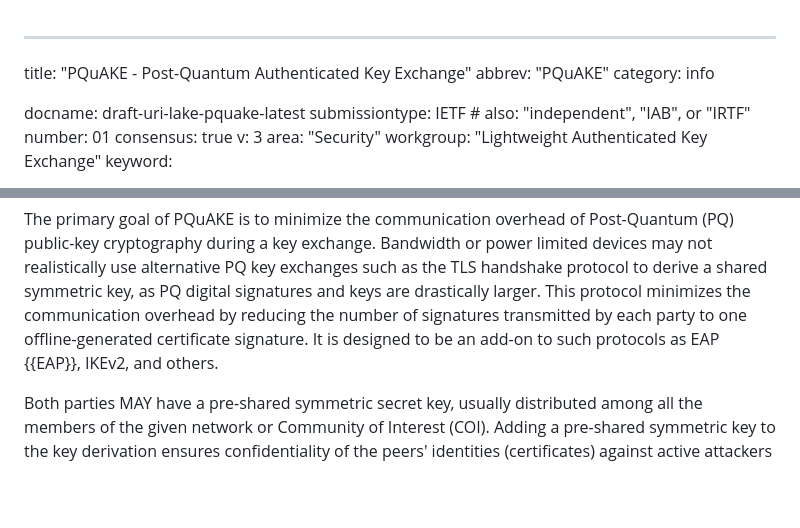
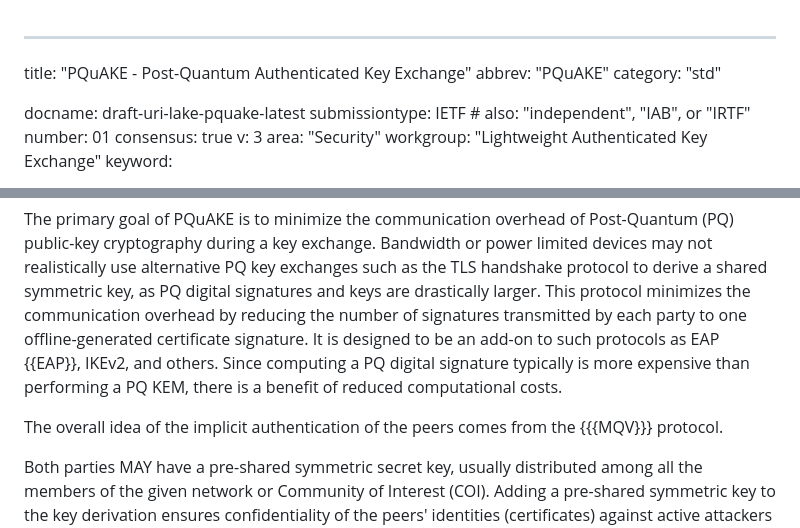
Before and after one commit to mouse07410/pquake-draft, a Markdown page: draft-uri-lake-pquake.md, 2 parts joined by grey strips. Rendered like a GitHub page; blank space fills up the shorter version.

Commit message:
Changed track fro Info to Std, added use of {{{MQV}}} ref

```diff
--- a/draft-uri-lake-pquake.md
+++ b/draft-uri-lake-pquake.md
@@ -1,7 +1,7 @@
 ---
 title: "PQuAKE - Post-Quantum Authenticated Key Exchange"
 abbrev: "PQuAKE"
-category: info
+category: "std"
 
 docname: draft-uri-lake-pquake-latest
 submissiontype: IETF  # also: "independent", "IAB", or "IRTF"
@@ -123,6 +123,12 @@ by reducing the number of signatures transmitted
 by each party to one offline-generated certificate
 signature. It is designed to be an add-on to such
 protocols as EAP {{EAP}}, IKEv2, and others.
+Since computing a PQ digital signature typically is more
+expensive than performing a PQ KEM, there is a benefit
+of reduced computational costs.
+
+The overall idea of the implicit authentication of the peers
+comes from the {{{MQV}}} protocol.
 
 Both parties MAY have a pre-shared symmetric secret key, usually
 distributed among all the members of the given network or
```
